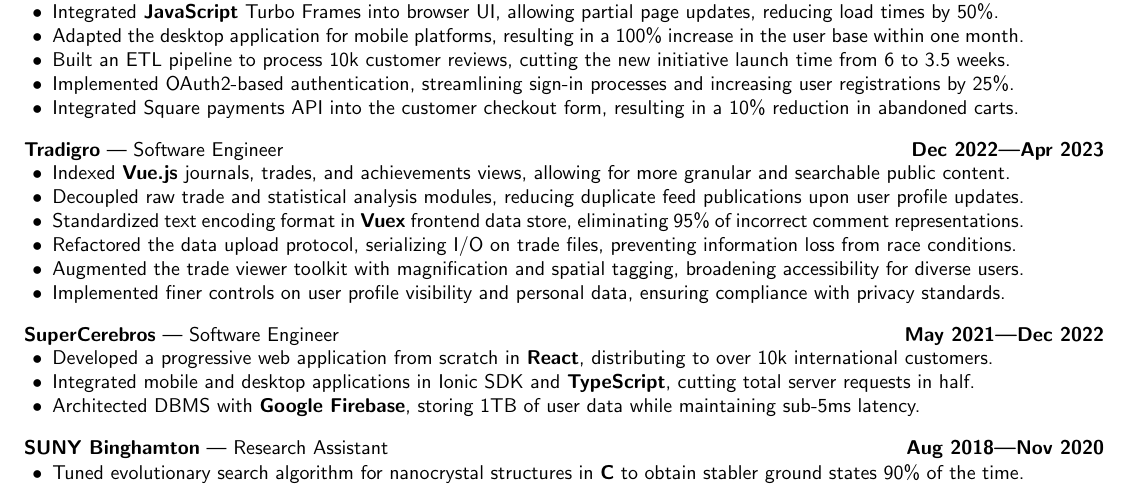
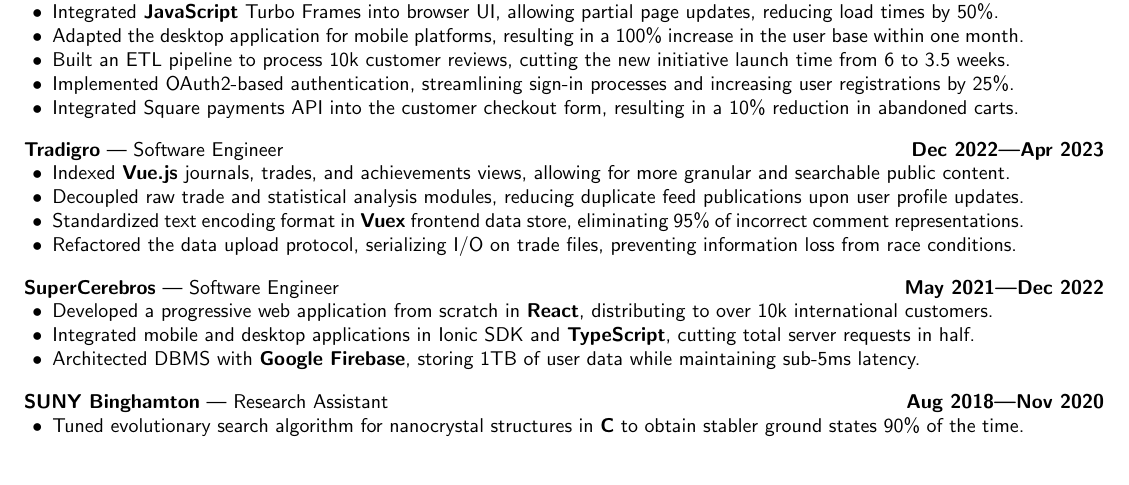
Before and after one commit to aidencullo/resume, a LaTeX CV (resume.tex): part of page 1 of 2, cut so that both start at the same text, the shorter picture padded with empty space. Compiled offline with pdfLaTeX.

Commit message:
remove last two traditional bullets

```diff
--- a/resume.tex
+++ b/resume.tex
@@ -194,8 +194,6 @@
         \item Decoupled raw trade and statistical analysis modules, reducing duplicate feed publications upon user profile updates.
         \item Standardized text encoding format in \textbf{Vuex} frontend data store, eliminating 95\% of incorrect comment representations.
         \item Refactored the data upload protocol, serializing I/O on trade files, preventing information loss from race conditions.
-        \item Augmented the trade viewer toolkit with magnification and spatial tagging, broadening accessibility for diverse users.
-        \item Implemented finer controls on user profile visibility and personal data, ensuring compliance with privacy standards.
     \end{itemize}
 }
 
```
